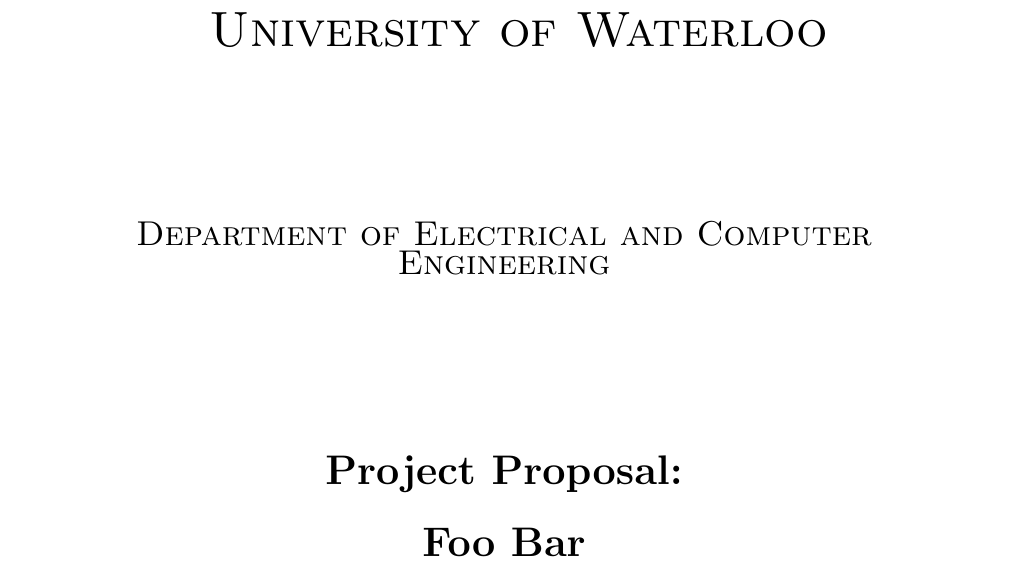
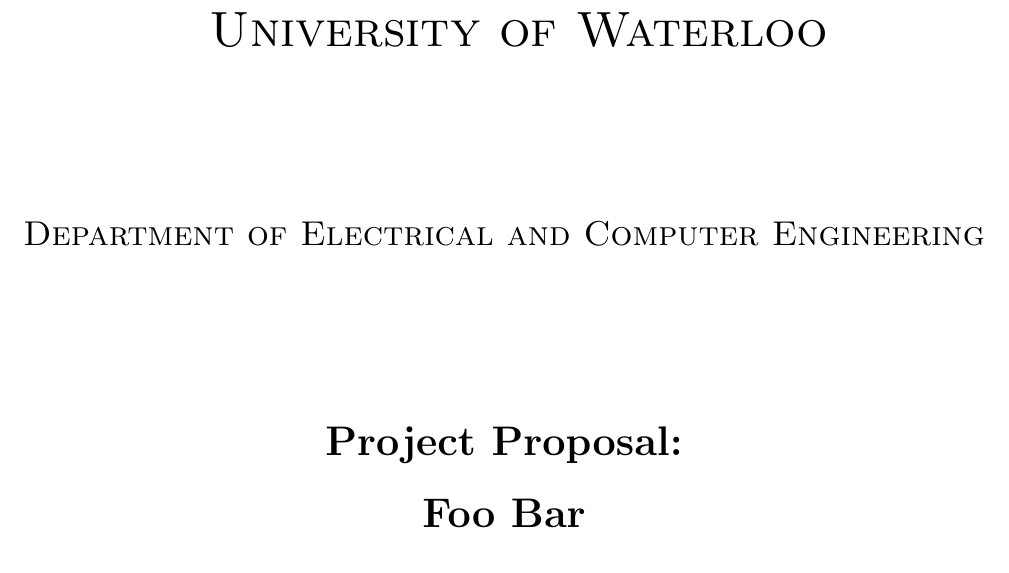
Before and after one commit to Vincent-Weng/BestPrice, a LaTeX document (Proposal/proposal.tex): part of page 1 of 3, cut so that both start at the same text. Compiled offline with pdfLaTeX.

Commit message:
Margin change

```diff
--- a/Proposal/proposal.tex
+++ b/Proposal/proposal.tex
@@ -7,7 +7,7 @@
 \usepackage{float}
 \usepackage{titlesec}
 \usepackage[]{hyperref}
-\usepackage[left=1in, right=1in]{geometry}
+\usepackage[left=1.5cm, right=1.5cm]{geometry}
 
 
 \titleformat{\part}[hang]{\bfseries\LARGE}{Part\ \thepart.}{0.5em}{}
```
Also changed, not shown: Proposal/proposal.pdf.
